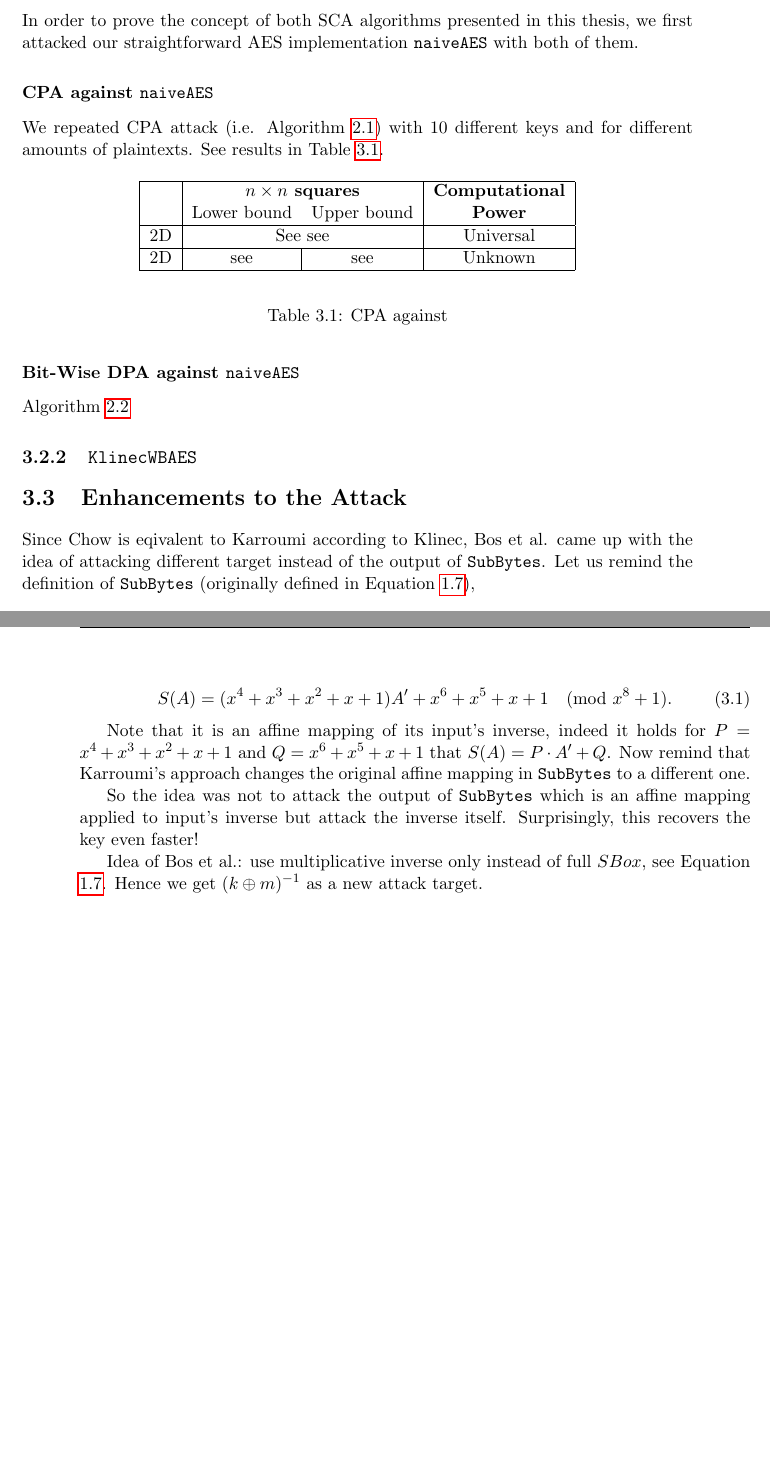
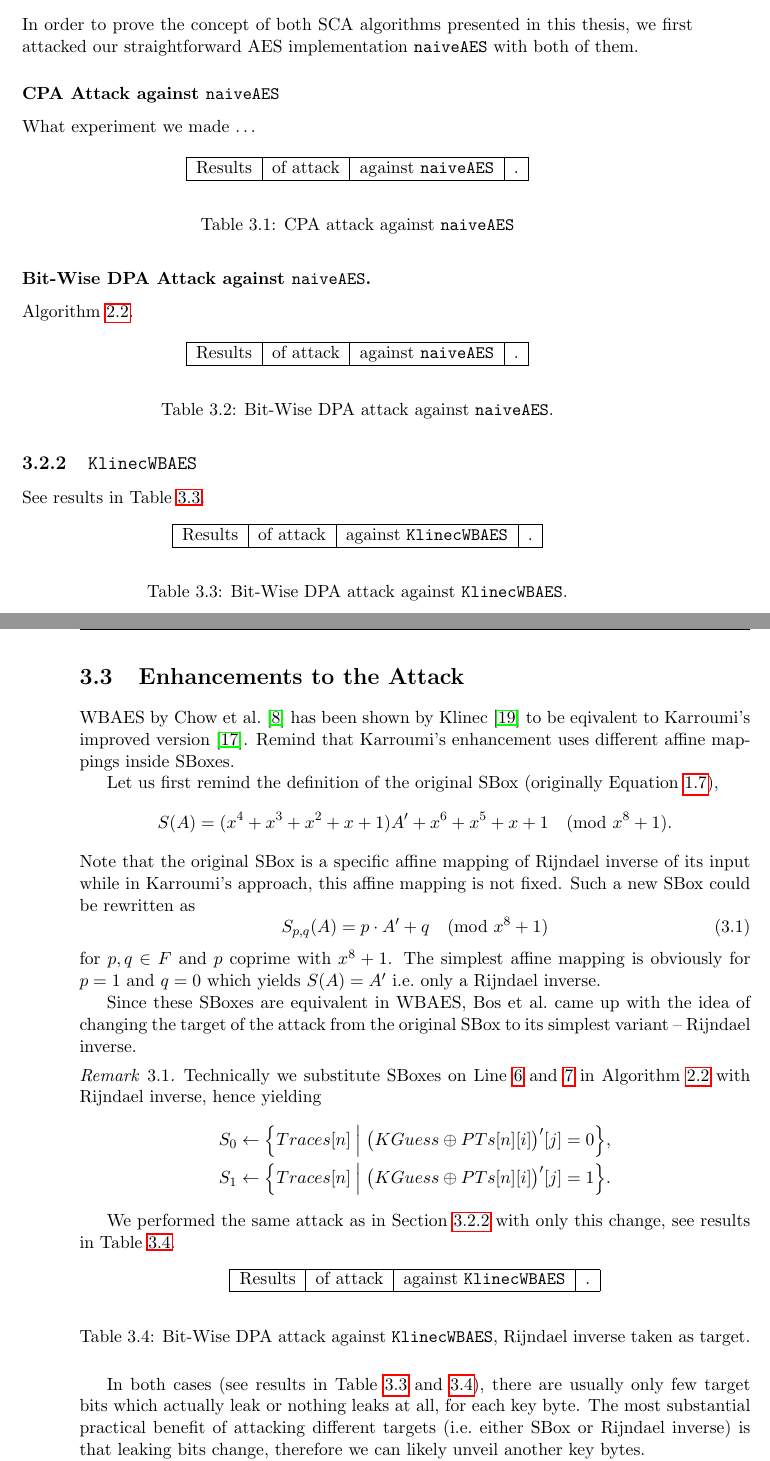
Before and after one commit to fakub/DiplomaThesis, a LaTeX thesis (diplomka.tex, which reads include/3-results_2-results.tex, include/3-results_3-enhancements.tex): two parts of pages 52 and 53 of 65, joined at a grey line, cut so that both start at the same text, the shorter picture padded with empty space. Compiled offline with pdfLaTeX.

```diff
--- a/include/3-results_2-results.tex
+++ b/include/3-results_2-results.tex
@@ -15,32 +15,40 @@
 
 In order to prove the concept of both SCA algorithms presented in this thesis, we first attacked our straightforward AES implementation {\tt naiveAES} with both of them.
 
-\subsubsection{CPA against {\tt naiveAES}}
+\subsubsection{CPA Attack against {\tt naiveAES}}
 
-	We repeated CPA attack (i.e. Algorithm \ref{alg:cpa}) with $10$ different keys and for different amounts of plaintexts. See results in Table \ref{tab:naiveaes}.
+	What experiment we made \ldots
+	% We repeated CPA attack (i.e. Algorithm \ref{alg:cpa}) with $10$ different keys and for different amounts of plaintexts. See results in Table \ref{tab:naiveaes}.
+	%~ CPA attack required $x$ traces, bitwise DPA attack required $y$ traces.
 
 	\begin{table}[H]
 		\begin{center}
 		\begin{tabular}{| c | c | c | c |}
 			\hline
-			~ & \multicolumn{2}{c|}{\bf $n\times n$ squares} & {\bf Computational} \\
-			~ & \multicolumn{1}{c}{Lower bound} & \multicolumn{1}{c|}{Upper bound} & {\bf Power}\\
-			\hline
-			2D & \multicolumn{2}{c|}{See see} & Universal \\
-			\hline
-			2D & see & see & Unknown \\
+			Results & of attack & against {\tt naiveAES} & . \\
 			\hline
 		\end{tabular}
 		\end{center}
-	\caption{CPA against }
-	\label{tab:naiveaes}
+	\caption{CPA attack against {\tt naiveAES}}
+	\label{tab:naiveaescpa}
 	\end{table}
 
-\subsubsection{Bit-Wise DPA against {\tt naiveAES}}
+\subsubsection{Bit-Wise DPA Attack against {\tt naiveAES}.}
 
-	Algorithm \ref{alg:bitwisedpa}
+	Algorithm \ref{alg:bitwisedpa}.
 
-	%?% vyzkoušet rijinv na naiveAES, nemělo by jít
+	\begin{table}[H]
+		\begin{center}
+		\begin{tabular}{| c | c | c | c |}
+			\hline
+			Results & of attack & against {\tt naiveAES} & . \\
+			\hline
+		\end{tabular}
+		\end{center}
+	\caption{Bit-Wise DPA attack against {\tt naiveAES}.}
+	\label{tab:naiveaesdca}
+	\end{table}
+	%?% vyzkoušet rijinv na naiveAES, nemělo by jít, a taky nejde
 
 
 % ======================================================================
@@ -50,17 +58,24 @@
 \subsection{\tt KlinecWBAES}
 \label{sec:klinecwbaes}
 
+	See results in Table \ref{tab:klinecsbox}.
 
+	\begin{table}[H]
+		\begin{center}
+		\begin{tabular}{| c | c | c | c |}
+			\hline
+			Results & of attack & against {\tt KlinecWBAES} & . \\
+			\hline
+		\end{tabular}
+		\end{center}
+	\caption{Bit-Wise DPA attack against {\tt KlinecWBAES}.}
+	\label{tab:klinecsbox}
+	\end{table}
 
-%~ co jsem použil za implmentace, kolik traců, jak dlouho to běželo, že jsem zjistil adresu kde to leakuje
-%~ teoreticky by mělo bejt popsáno v předch. kapitole, tady už bych jenom zmínil co jsem použil a co vypadlo
-%~ a proč to s tou javou nešlo ... (ale vyzkoušet)
-%~ de facto takovej protokol
-%~ Two (?) implementations will be considered for the attack:
-%~ \begin{itemize}
-	%~ \item our naive AES implementation (C++), and
-	%~ \item Klinec's implementation of White-Box AES \cite{klinec2013white} (C++).
-%~ \end{itemize}
-%~ NaiveAES implementation was broken by both algorithms, CPA attack required $x$ traces, bitwise DPA attack required $y$ traces.
+%~ kolik traců, jak dlouho to běželo, že jsem zjistil adresu kde to leakuje
+%~ co jsem použil a co vypadlo, de facto takovej protokol
 %~ White-Box-AES implementation was only broken by bitwise DPA attack and many interesting things occured.
 % provést útok s několikrát nagenerovanejma tabulkama (v manuálu pak popsat co je pro to potřeba udělat)
+
+%!% další implementace??
+%~ proč to s tou javou nešlo ... (ale vyzkoušet)
--- a/include/3-results_3-enhancements.tex
+++ b/include/3-results_3-enhancements.tex
@@ -1,19 +1,52 @@
 \section{Enhancements to the Attack}   %!% to/of ?
 
-Since Chow is eqivalent to Karroumi according to Klinec, Bos et al. came up with the idea of attacking different target instead of the output of $\SubBytes$. Let us remind the definition of $\SubBytes$ (originally defined in Equation \ref{eq:sbox}),
+WBAES by Chow et al.\ \cite{chow2003aes} has been shown by Klinec \cite{klinec2013white} to be eqivalent to Karroumi's improved version \cite{karroumi2011protecting}. Remind that Karroumi's enhancement uses different affine mappings inside SBoxes.
 
+Let us first remind the definition of the original SBox (originally Equation \ref{eq:sbox}),
+\[
+	\defsbox .
+\]
+Note that the original SBox is a specific affine mapping of Rijndael inverse of its input while in Karroumi's approach, this affine mapping is not fixed. Such a new SBox could be rewritten as
 \begin{equation}
-\label{eq:sbox2}
-	S(A) = (x^4 + x^3 + x^2 + x + 1)A' + x^6 + x^5 + x + 1 \pmod{x^8+1} .
+	S_{p,q}(A) = p\cdot A' + q \pmod{x^8+1}
 \end{equation}
+for $p,q\in F$ and $p$ coprime with $x^8+1$. The simplest affine mapping is obviously for $p=1$ and $q=0$ which yields $S(A) = A'$ i.e.\ only a Rijndael inverse.
 
-Note that it is an affine mapping of its input's inverse, indeed it holds for $P = x^4 + x^3 + x^2 + x + 1$ and $Q = x^6 + x^5 + x + 1$ that $S(A) = P\cdot A' + Q$. Now remind that Karroumi's approach changes the original affine mapping in $\SubBytes$ to a different one.
+Since these SBoxes are equivalent in WBAES, Bos et al.\ came up with the idea of changing the target of the attack from the original SBox to its simplest variant -- Rijndael inverse.
+%?% And, surprisingly, this recovers the key even faster! (does it?)
 
-So the idea was not to attack the output of $\SubBytes$ which is an affine mapping applied to input's inverse but attack the inverse itself. Surprisingly, this recovers the key even faster!
+\begin{remark}
+	Technically we substitute SBoxes on Line \ref{line:s0} and \ref{line:s1} in Algorithm \ref{alg:bitwisedpa} with Rijndael inverse, hence yielding
+	\begin{align*}
+		S_0 &\gets \Bigl\{ Traces[n] \Bigm| \bigl(KGuess\xor PTs[n][i]\bigr)'[j] = 0 \Bigr\} , \\
+		S_1 &\gets \Bigl\{ Traces[n] \Bigm| \bigl(KGuess\xor PTs[n][i]\bigr)'[j] = 1 \Bigr\} .
+	\end{align*}
+\end{remark}
 
-%!% asi jsem to z mailu Teuwena pochopil: žádnej SBox ale jenom inverze inputu i.e. $(k\oplus m)^{-1}$
+We performed the same attack as in Section \ref{sec:klinecwbaes} with only this change, see results in Table \ref{tab:klinecrijinv}.
 
-Idea of Bos et al.: use multiplicative inverse only instead of full $SBox$, see Equation \ref{eq:sbox}. Hence we get $(k\oplus m)^{-1}$ as a new attack target.
+\begin{table}[H]
+	\begin{center}
+	\begin{tabular}{| c | c | c | c |}
+		\hline
+		Results & of attack & against {\tt KlinecWBAES} & . \\
+		\hline
+	\end{tabular}
+	\end{center}
+\caption{Bit-Wise DPA attack against {\tt KlinecWBAES}, Rijndael inverse taken as target.}
+\label{tab:klinecrijinv}
+\end{table}
+
+In both cases (see results in Table \ref{tab:klinecsbox} and \ref{tab:klinecrijinv}), there are usually only few target bits which actually leak or nothing leaks at all, for each key byte. The most substantial practical benefit of attacking different targets (i.e.\ either SBox or Rijndael inverse) is that leaking bits change, therefore we can likely unveil another key bytes.
+
+This led us to the idea of using yet another affine mappings
+% nápad: co vlastně dělá $q$? že nic? no asi jo, ale radši bych si to nejdřív vyzkoušel: různý $q$ jestli daj stejný výsledky
+% pokud jo, dalo by se to asi i tvrdit: jenom se totiž prohodí $S_0$ a $S_1$
+% => potom zbejvá jenom tolik targetů, kolik je čísel nesoudělných s $x^8+1$ !!!
+
+We came up with another obvious idea to try several other invertible affine mappings of Rijndael inverse besides the original SBox and the trivial mapping as a new target of the attack.
+
+% The fact that the attack works is surprising itself
 
 % psal já / Teuwen:
 %~ > I only wonder about the reasoning why Karroumi is more than Chow since
```
Also changed, not shown: include/1-intro_3-AES.tex (+8 -1 lines), include/1-intro_4-wbAES.tex (+2 -0 lines), include/2-attack_1-side-channel.tex (+3 -3 lines), include/3-results_1-attack-tools.tex (+14 -14 lines), diplomka.bbl, include/3-results_2-results.tex (4 more changed lines), 5 other files.
